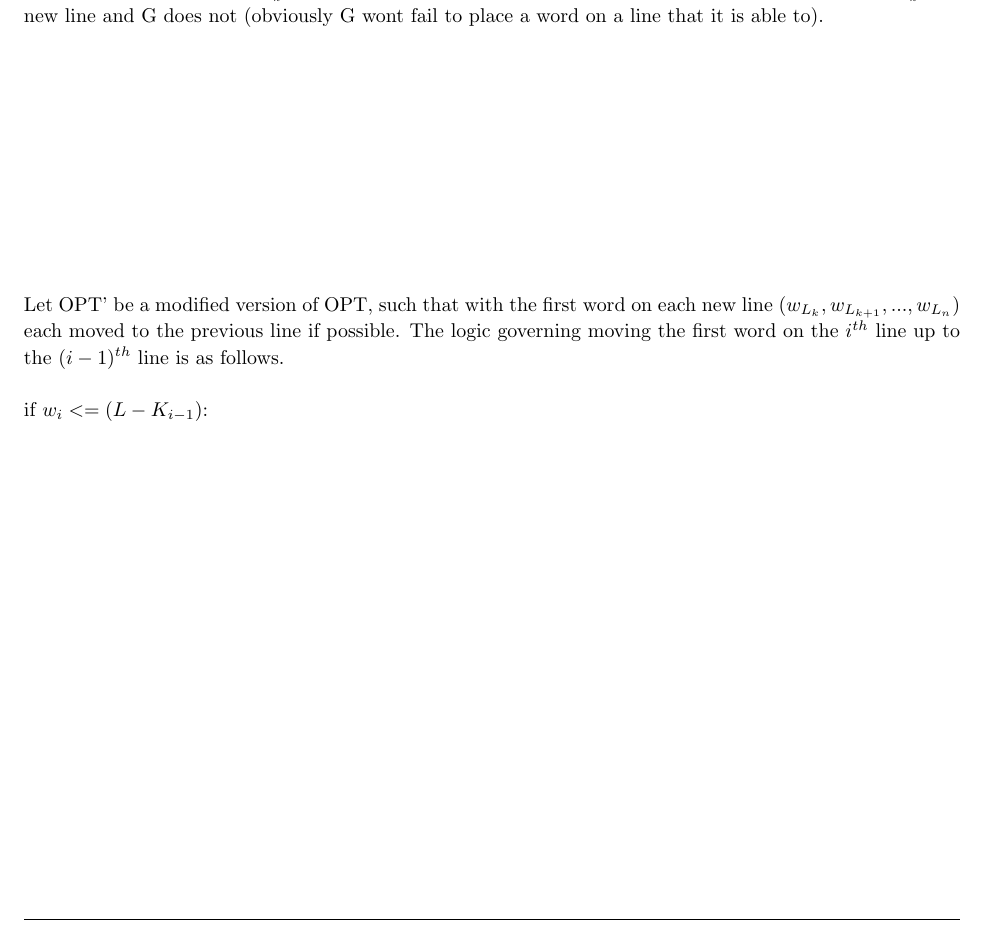
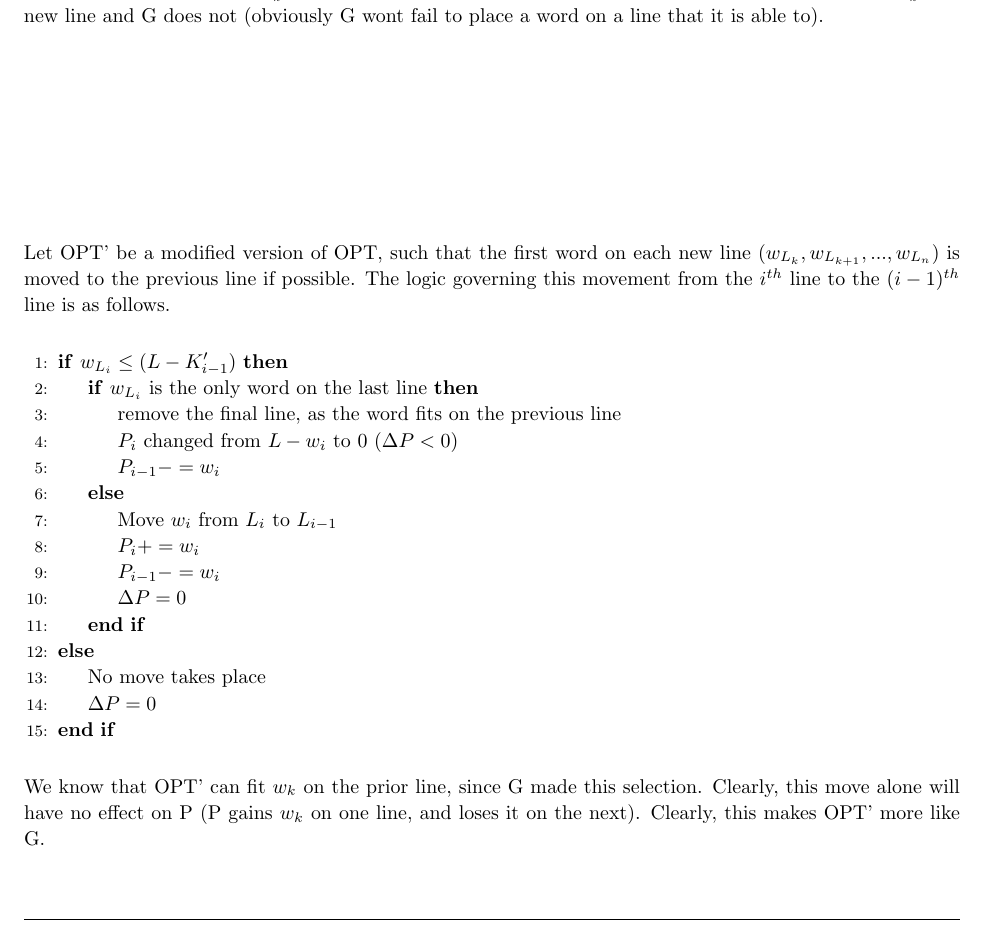
Before and after one commit to rab170/algorithm-Design, a LaTeX problem sheet (writeups/03/homework.tex): part of page 2 of 5, cut so that both start at the same text. Compiled offline with pdfLaTeX.

Commit message:
6a proof work in progress

```diff
--- a/writeups/03/homework.tex
+++ b/writeups/03/homework.tex
@@ -143,14 +143,29 @@
 \\ \\
 \textbf{Proof:}
 Assume to reach a contradiction that there exists some input I on which G produces an unacceptable output. Let OPT be the optimal solution that agrees with G for the most number of steps. Let the first disagreance be word $w_{L_k}$ on line $k$. The only way OPT can disagree with G is if OPT moves $w_{L_k}$ to a new line and G does not (obviously G wont fail to place a word on a line that it is able to).
-\\ \\ \\ \\ \\ \\ \\ \\ \\ \\ \\
-Let OPT' be a modified version of OPT, such that with the first word on each new line ($w_{L_k}, w_{L_{k+1}}, ..., w_{L_n}$) each moved to the previous line if possible. The logic governing moving the first word on the $i^{th}$ line up to the $(i-1)^{th}$ line is as follows.
-\\ \\
-if $w_i <= (L - K_{i-1})$:
-
-
-
-
+\\ \\ \\ \\ \\ \\ \\ \\ \\
+Let OPT' be a modified version of OPT, such that the first word on each new line ($w_{L_k}, w_{L_{k+1}}, ..., w_{L_n}$) is moved to the previous line if possible. The logic governing this movement from the $i^{th}$ line to the $(i-1)^{th}$ line is as follows.
+\\
+\begin{algorithmic}[1]
+\If{$w_{L_i} \le (L - K'_{i-1})$}
+	\If{$w_{L_i}$ is the only word on the last line}
+		\State remove the final line, as the word fits on the previous line
+		\State $P_i$ changed from $L - w_i$ to 0 ($\Delta P < 0$)
+		\State $P_{i-1} -= w_i$
+	\Else
+		\State Move $w_i$ from $L_i$ to $L_{i-1}$
+		\State $P_i += w_i$
+		\State $P_{i-1} -= w_i$
+		\State $\Delta P = 0$
+	\EndIf
+\Else
+	\State No move takes place
+	\State $\Delta P = 0$
+\EndIf
+\end{algorithmic}
+\leavevmode
+\\
+We know that OPT' can fit $w_k$ on the prior line, since G made this selection. Clearly, this move alone will have no effect on P (P gains $w_k$ on one line, and loses it on the next). Clearly, this makes OPT' more like G.
 
 \end{homeworkProblem}
 
```
Also changed, not shown: 1 other file.
